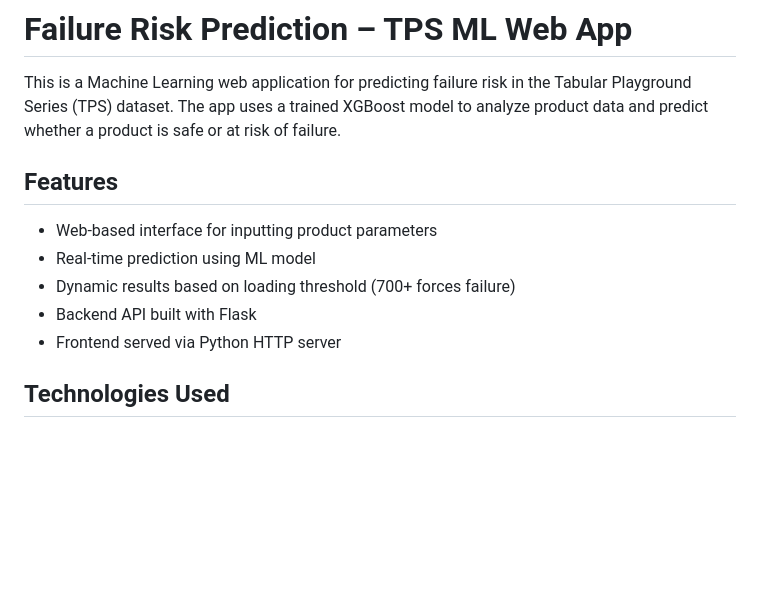
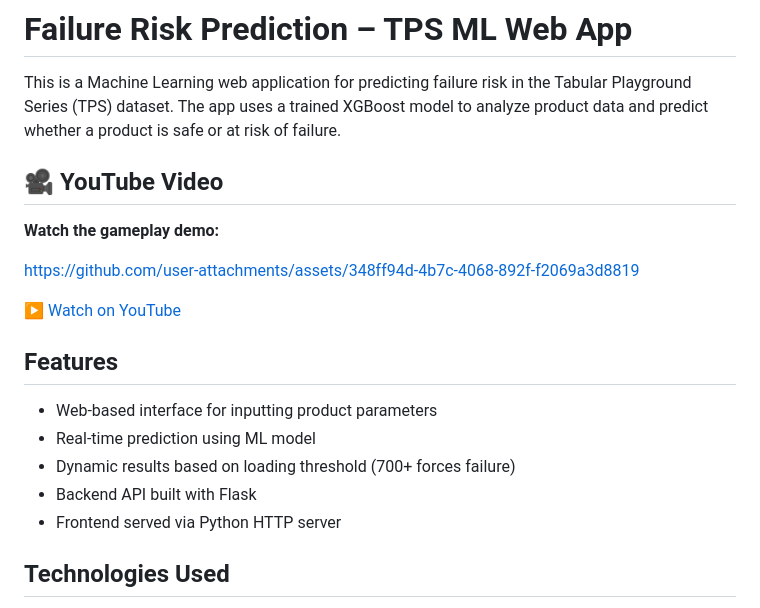
Before and after one commit to mahiamOmO/Failure-Risk-Prediction, a Markdown page: README.md, the part around the change. Rendered like a GitHub page; blank space fills up the shorter version.

```diff
--- a/README.md
+++ b/README.md
@@ -1,5 +1,17 @@
 # Failure Risk Prediction – TPS ML Web App
 This is a Machine Learning web application for predicting failure risk in the Tabular Playground Series (TPS) dataset. The app uses a trained XGBoost model to analyze product data and predict whether a product is safe or at risk of failure.
+
+
+## 🎥 YouTube Video
+
+**Watch the gameplay demo:**
+
+https://github.com/user-attachments/assets/348ff94d-4b7c-4068-892f-f2069a3d8819
+
+
+
+[▶️ Watch on YouTube]([https://youtu.be/j2XHgs4Okes](https://youtu.be/3iSF2MY82EY?si=GVxctMhFrg51VyLj))
+
 
 ## Features
 
@@ -8,6 +20,7 @@ This is a Machine Learning web application for predicting failure risk in the Ta
 - Dynamic results based on loading threshold (700+ forces failure)
 - Backend API built with Flask
 - Frontend served via Python HTTP server
+
 
 ## Technologies Used
 
```
